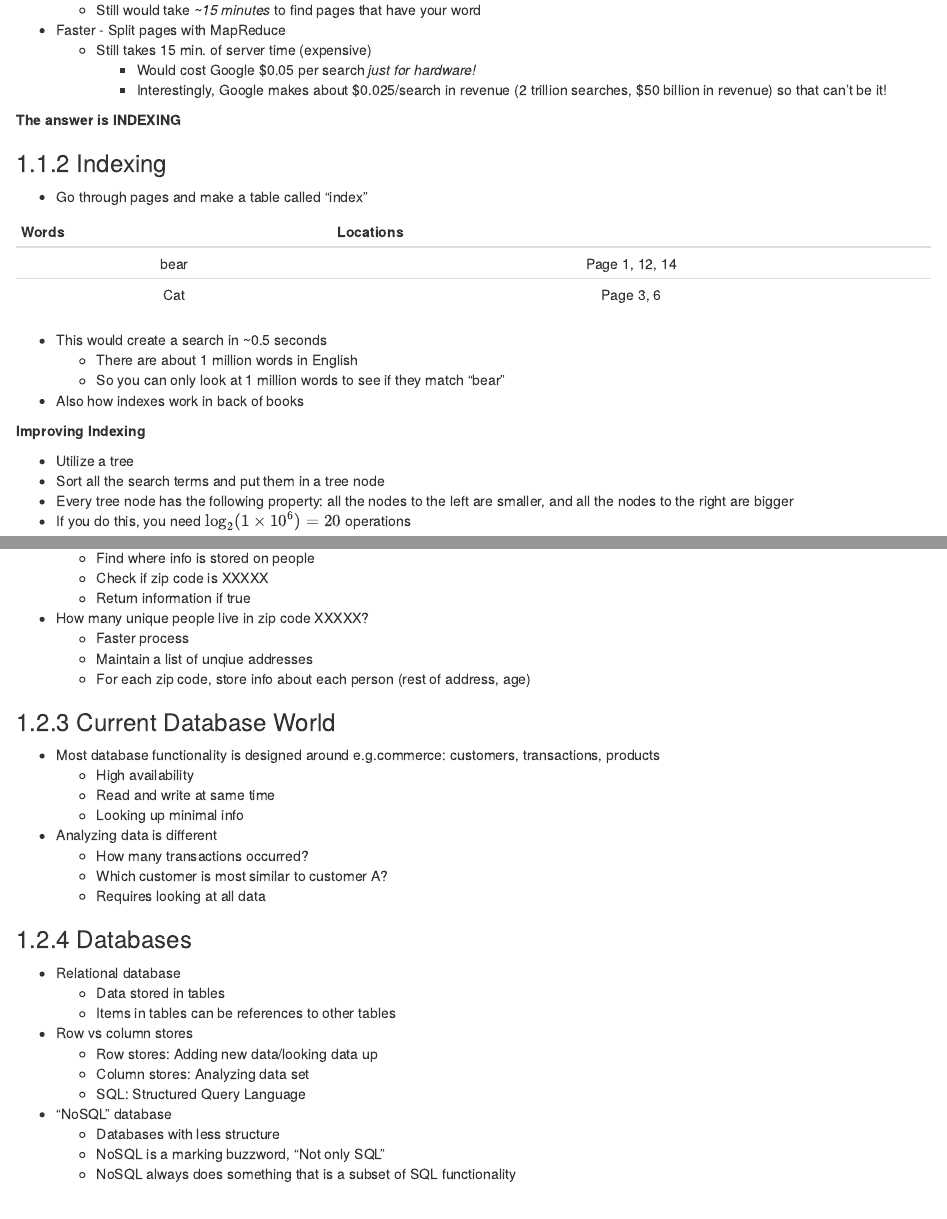
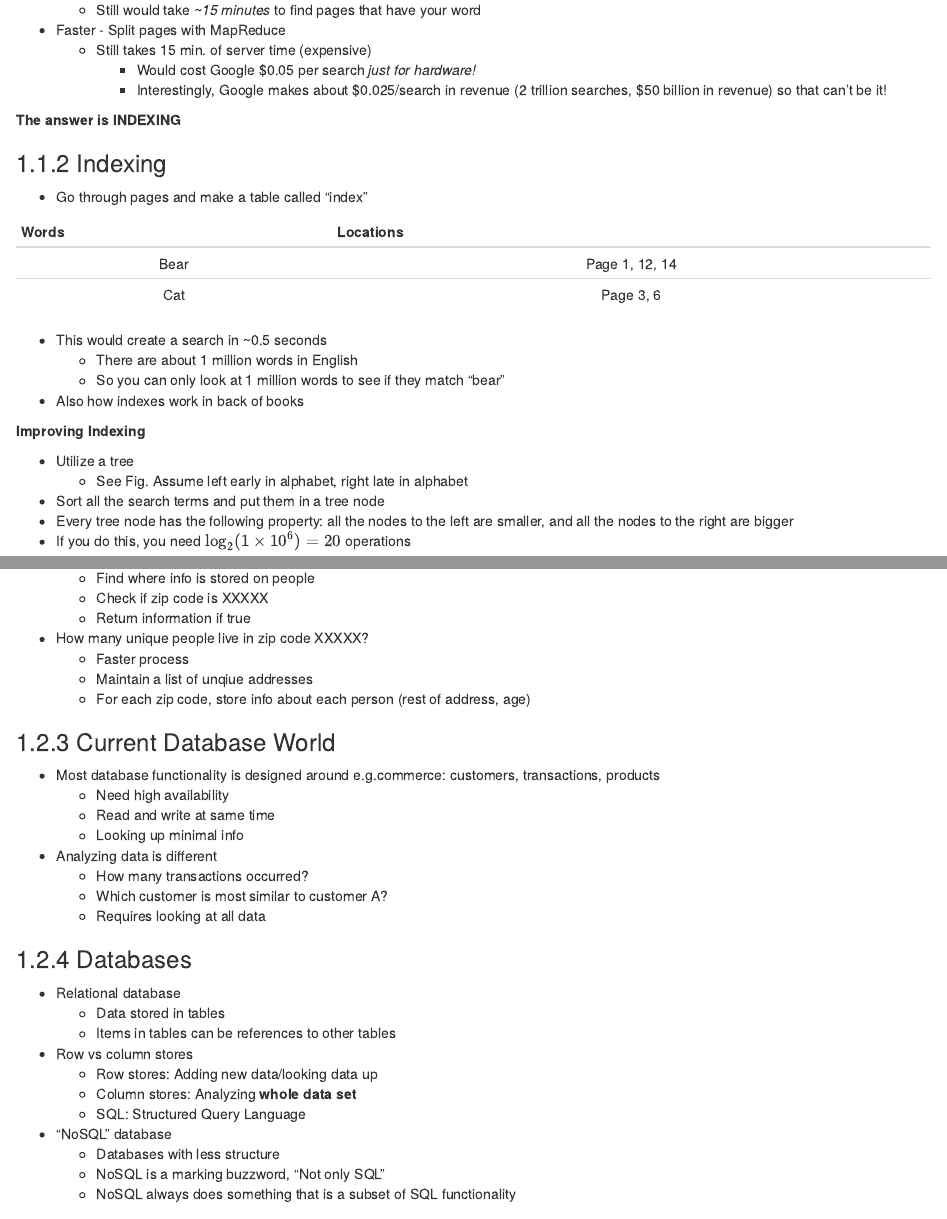
Before and after one commit to nolmacdonald/INTA6450, an R Markdown document (docs/m3-software-trends.Rmd): the page in a window 1100 px wide, from 600 px down, and a second part further down, joined at a grey line. Rendered offline with R 4.5, knitr and Pandoc, with nearby package versions; drawn as R Markdown's standard HTML page in place of the format the file asks for.

Commit message:
Module 3: Software Trends

```diff
--- a/docs/m3-software-trends.Rmd
+++ b/docs/m3-software-trends.Rmd
@@ -40,7 +40,7 @@ In order to handle large amounts of data, computers require software. How do com
 
 | Words |      Locations     |
 |:-------:|:------------------:|
-| bear    | Page 1, 12, 14     |
+| Bear    | Page 1, 12, 14     |
 | Cat     | Page 3, 6          |
 
 - This would create a search in ~0.5 seconds
@@ -51,6 +51,7 @@ In order to handle large amounts of data, computers require software. How do com
 **Improving Indexing**
 
 - Utilize a tree
+  - See Fig. Assume left early in alphabet, right late in alphabet
 - Sort all the search terms and put them in a tree node
 - Every tree node has the following property: all the nodes to the left are smaller, and all the nodes to the right are bigger
 - If you do this, you need $\log_2 (1\times10^6) = 20$ operations
@@ -187,7 +189,7 @@ Software plays a critical role in building and optimizing a search engine. The p
 
 - Most database functionality is designed around e.g.commerce:
 customers, transactions, products
-  - High availability
+  - Need high availability
   - Read and write at same time
   - Looking up minimal info
 - Analyzing data is different
@@ -202,7 +204,7 @@ customers, transactions, products
   - Items in tables can be references to other tables
 - Row vs column stores
   - Row stores: Adding new data/looking data up
-  - Column stores: Analyzing data set
+  - Column stores: Analyzing **whole data set**
   - SQL: Structured Query Language
 - "NoSQL" database
   - Databases with less structure
```
Also changed, not shown: docs/search_index.json, docs/m3-software-trends.Rmd (2 more changed lines), 1 other file.
